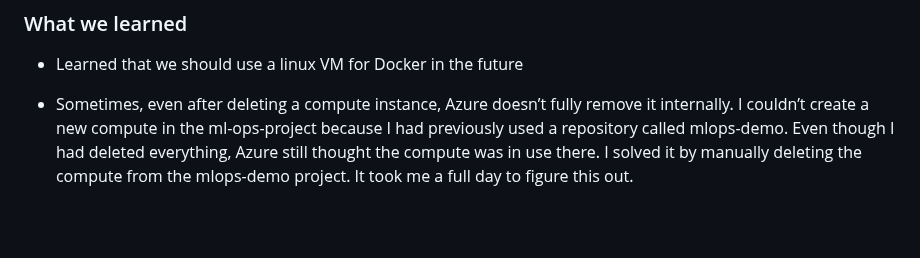
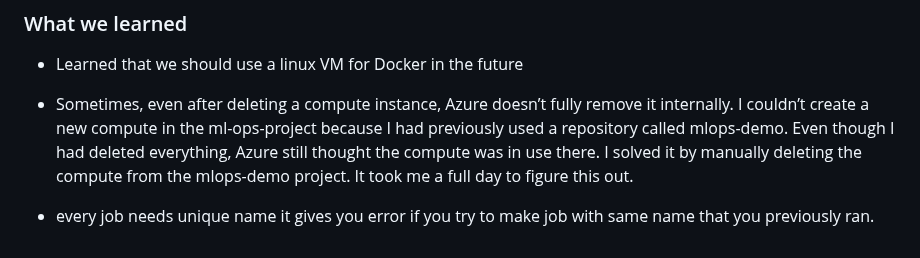
Before and after one commit to LarsMws/mlops-project, a Markdown page: README.md, the part around the change. GitHub-like rendering; blank space fills up the shorter version.

```diff
--- a/README.md
+++ b/README.md
@@ -177,3 +177,5 @@ We originally planned to use a persistent volume for the model and mount this to
 - Learned that we should use a linux VM for Docker in the future
 
 - Sometimes, even after deleting a compute instance, Azure doesn’t fully remove it internally. I couldn’t create a new compute in the ml-ops-project because I had previously used a repository called mlops-demo. Even though I had deleted everything, Azure still thought the compute was in use there. I solved it by manually deleting the compute from the mlops-demo project. It took me a full day to figure this out.
+
+- every job needs unique name it gives you error if you try to make job with same name that you previously ran.
```
